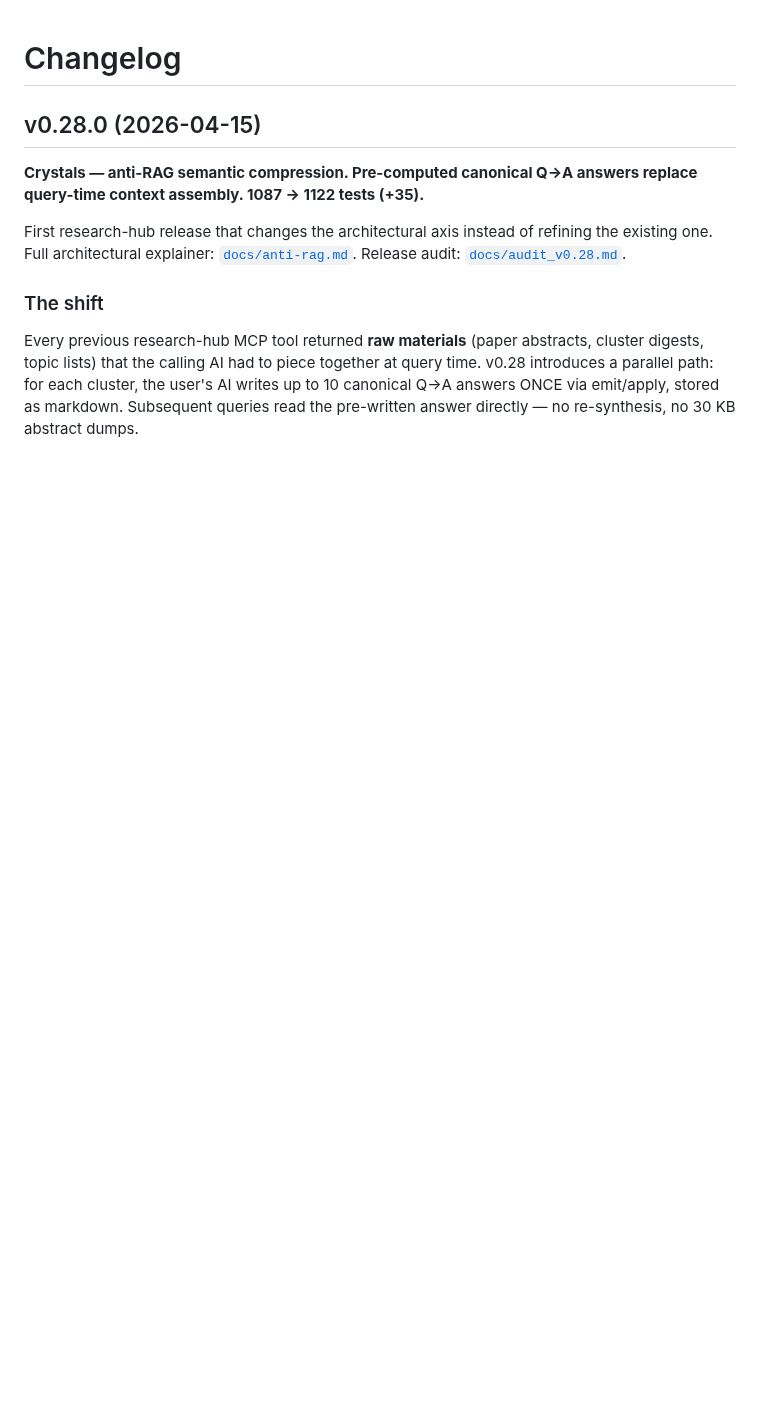
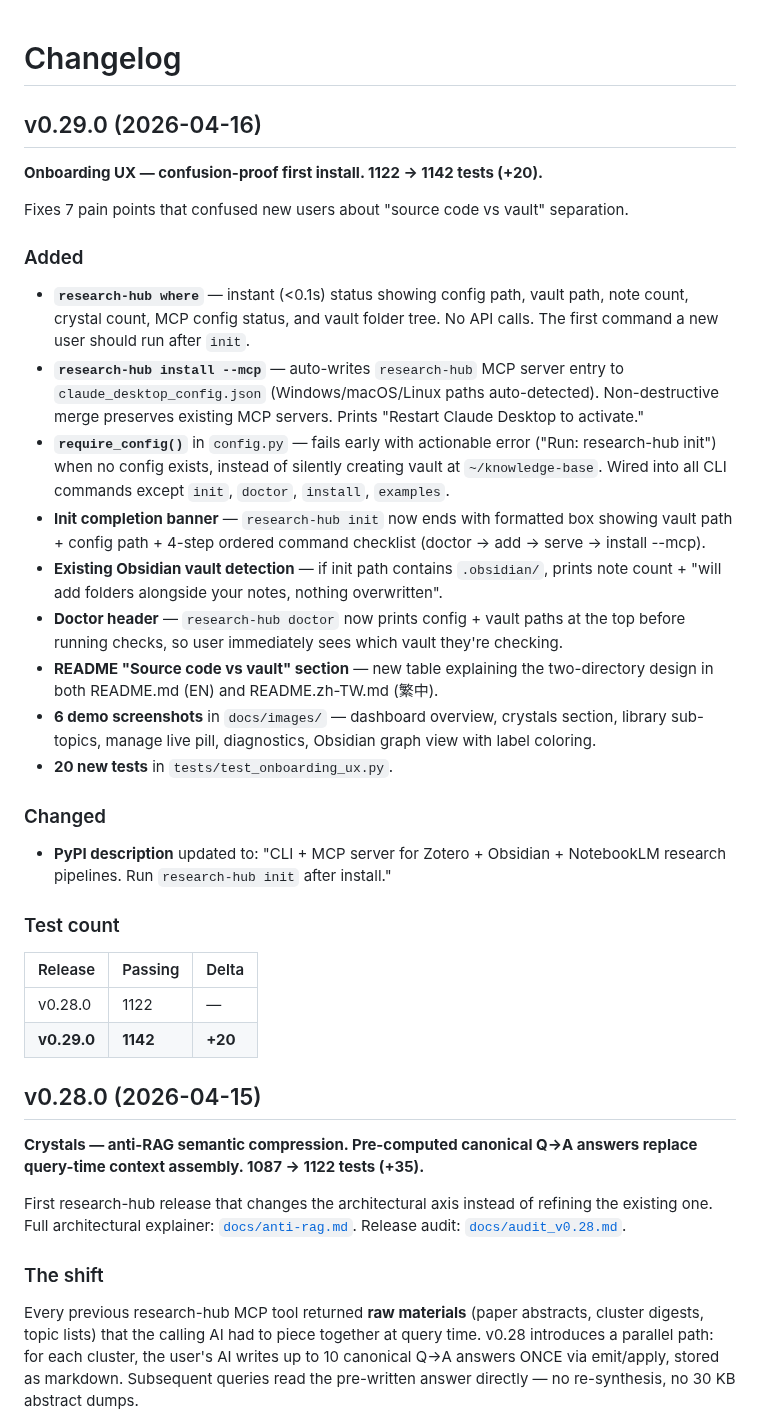
Before and after one commit to WenyuChiou/research-hub, a Markdown page: CHANGELOG.md, the part around the change. Drawn GitHub-style; blank space fills up the shorter version.

```diff
--- a/CHANGELOG.md
+++ b/CHANGELOG.md
@@ -1,4 +1,30 @@
 # Changelog
+
+## v0.29.0 (2026-04-16)
+
+**Onboarding UX — confusion-proof first install. 1122 → 1142 tests (+20).**
+
+Fixes 7 pain points that confused new users about "source code vs vault" separation.
+
+### Added
+- **`research-hub where`** — instant (<0.1s) status showing config path, vault path, note count, crystal count, MCP config status, and vault folder tree. No API calls. The first command a new user should run after `init`.
+- **`research-hub install --mcp`** — auto-writes `research-hub` MCP server entry to `claude_desktop_config.json` (Windows/macOS/Linux paths auto-detected). Non-destructive merge preserves existing MCP servers. Prints "Restart Claude Desktop to activate."
+- **`require_config()`** in `config.py` — fails early with actionable error ("Run: research-hub init") when no config exists, instead of silently creating vault at `~/knowledge-base`. Wired into all CLI commands except `init`, `doctor`, `install`, `examples`.
+- **Init completion banner** — `research-hub init` now ends with formatted box showing vault path + config path + 4-step ordered command checklist (doctor → add → serve → install --mcp).
+- **Existing Obsidian vault detection** — if init path contains `.obsidian/`, prints note count + "will add folders alongside your notes, nothing overwritten".
+- **Doctor header** — `research-hub doctor` now prints config + vault paths at the top before running checks, so user immediately sees which vault they're checking.
+- **README "Source code vs vault" section** — new table explaining the two-directory design in both README.md (EN) and README.zh-TW.md (繁中).
+- **6 demo screenshots** in `docs/images/` — dashboard overview, crystals section, library sub-topics, manage live pill, diagnostics, Obsidian graph view with label coloring.
+- **20 new tests** in `tests/test_onboarding_ux.py`.
+
+### Changed
+- **PyPI description** updated to: "CLI + MCP server for Zotero + Obsidian + NotebookLM research pipelines. Run `research-hub init` after install."
+
+### Test count
+| Release | Passing | Delta |
+|---|---|---|
+| v0.28.0 | 1122 | — |
+| **v0.29.0** | **1142** | **+20** |
 
 ## v0.28.0 (2026-04-15)
 
```
Also changed, not shown: README.md (+16 -1 lines), README.zh-TW.md (+16 -1 lines), docs/images/dashboard-crystals.png (added), docs/images/dashboard-library-subtopic.png, docs/images/dashboard-overview.png, docs/images/obsidian-graph.png (added), 7 other files.
